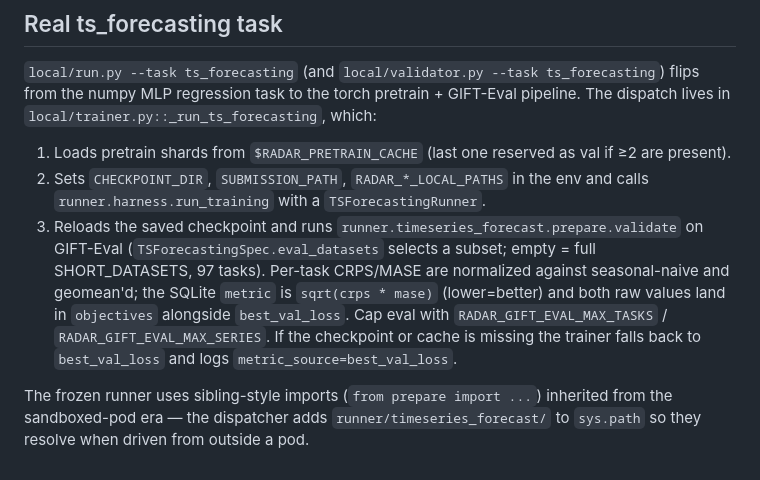
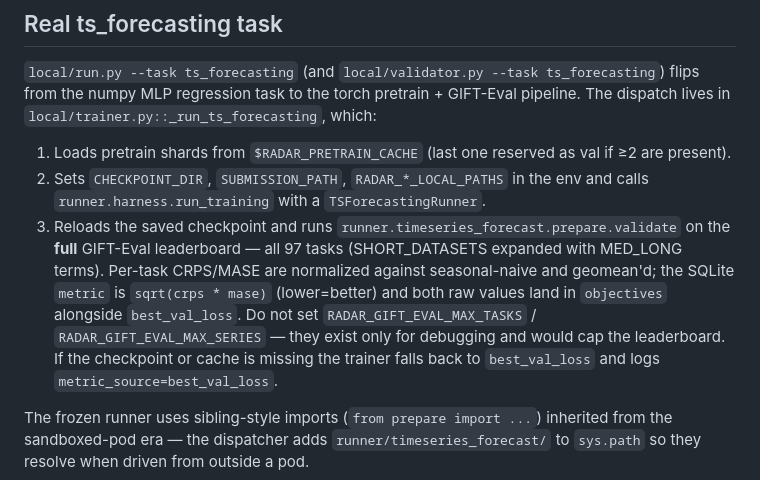
Before and after one commit to TensorLink-AI/radar, a Markdown page: CLAUDE.md, the part around the change. Drawn GitHub-style.

Commit message:
doc: ts_forecasting eval is full GIFT-Eval (97 tasks), no caps

```diff
--- a/CLAUDE.md
+++ b/CLAUDE.md
@@ -56,13 +56,14 @@ torch pretrain + GIFT-Eval pipeline. The dispatch lives in
    in the env and calls `runner.harness.run_training` with a
    `TSForecastingRunner`.
 3. Reloads the saved checkpoint and runs
-   `runner.timeseries_forecast.prepare.validate` on GIFT-Eval
-   (`TSForecastingSpec.eval_datasets` selects a subset; empty = full
-   SHORT_DATASETS, 97 tasks). Per-task CRPS/MASE are normalized
-   against seasonal-naive and geomean'd; the SQLite `metric` is
+   `runner.timeseries_forecast.prepare.validate` on the **full**
+   GIFT-Eval leaderboard — all 97 tasks (SHORT_DATASETS expanded
+   with MED_LONG terms). Per-task CRPS/MASE are normalized against
+   seasonal-naive and geomean'd; the SQLite `metric` is
    `sqrt(crps * mase)` (lower=better) and both raw values land in
-   `objectives` alongside `best_val_loss`. Cap eval with
-   `RADAR_GIFT_EVAL_MAX_TASKS` / `RADAR_GIFT_EVAL_MAX_SERIES`. If the
+   `objectives` alongside `best_val_loss`. Do not set
+   `RADAR_GIFT_EVAL_MAX_TASKS` / `RADAR_GIFT_EVAL_MAX_SERIES` — they
+   exist only for debugging and would cap the leaderboard. If the
    checkpoint or cache is missing the trainer falls back to
    `best_val_loss` and logs `metric_source=best_val_loss`.
 
```
